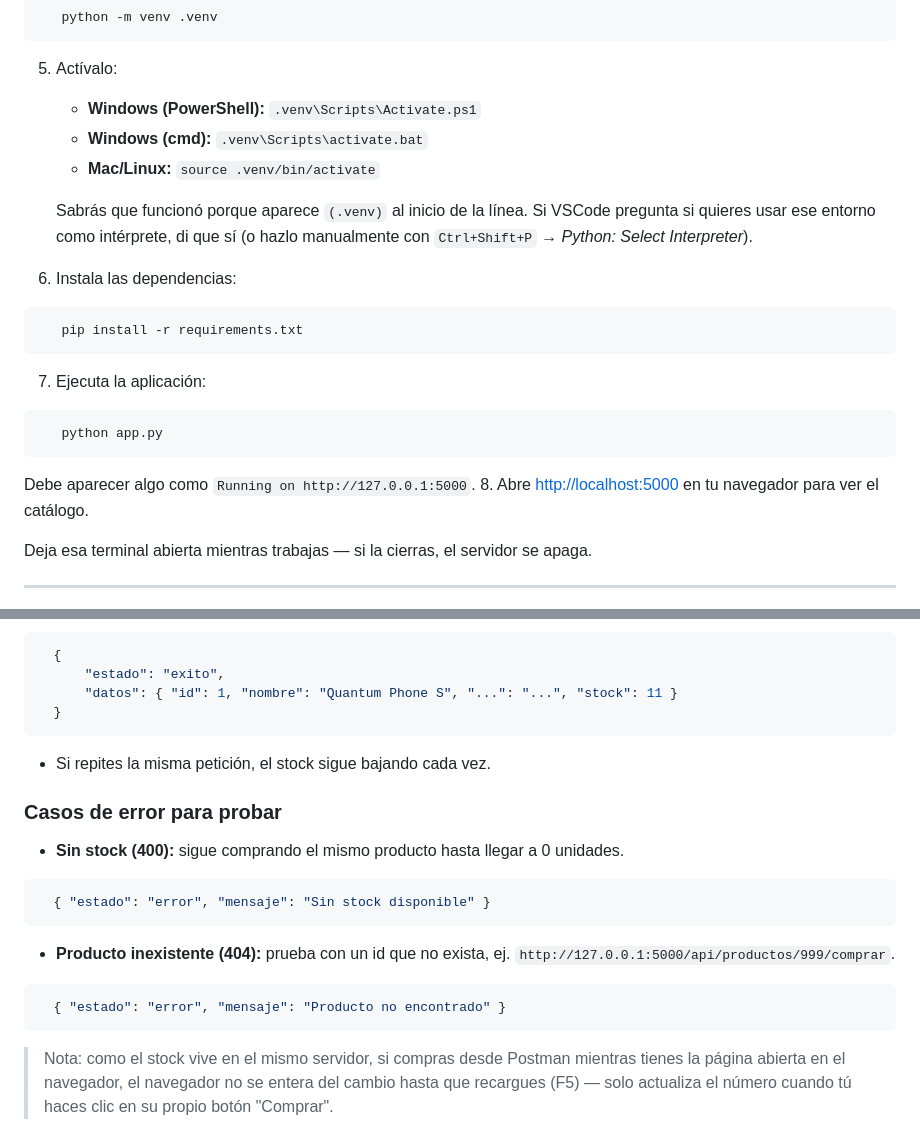
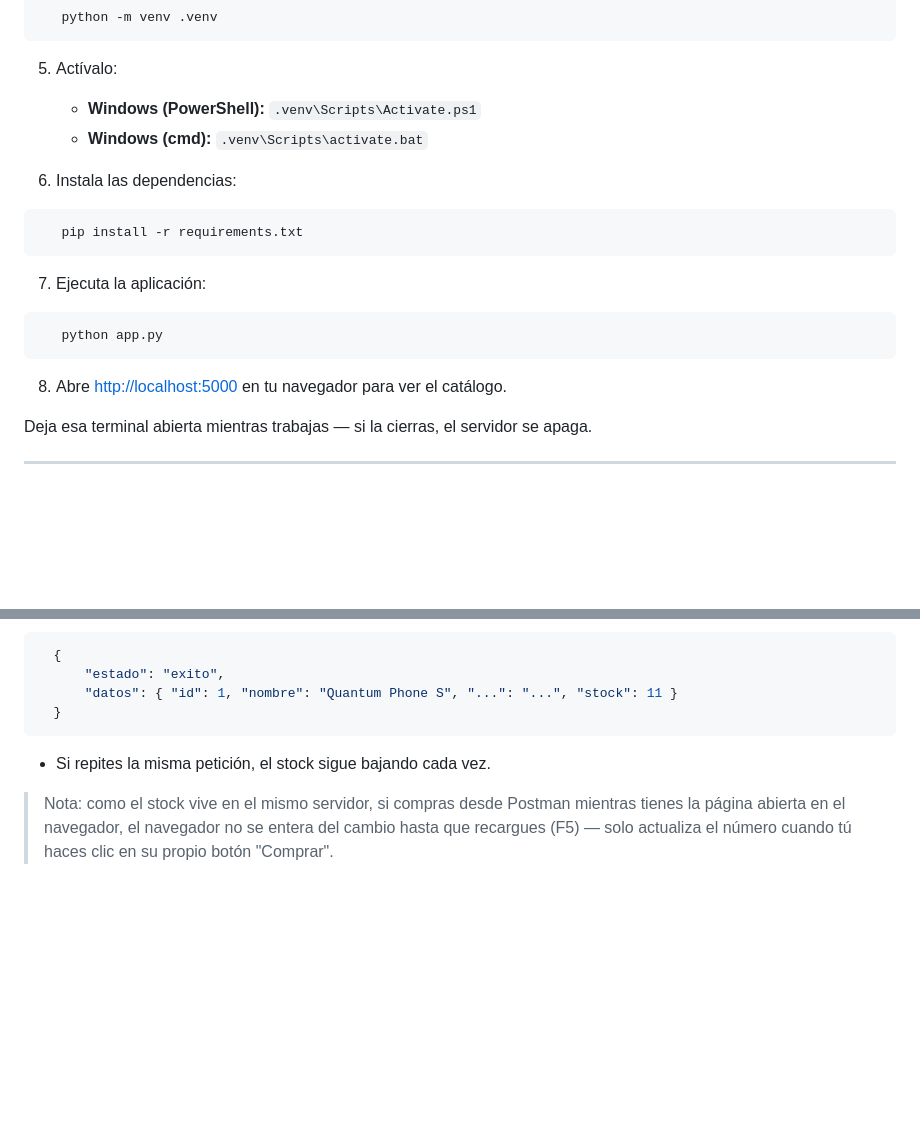
Before and after one commit to santiagohortua10-source/TrabajoNtd, a Markdown page: README.md, 2 parts joined by grey strips. GitHub-like rendering; blank space fills up the shorter version.

````diff
--- a/README.md
+++ b/README.md
@@ -37,11 +37,7 @@ Continúa con el paso 1 para dejar el proyecto corriendo.
 5. Actívalo:
    - **Windows (PowerShell):** `.venv\Scripts\Activate.ps1`
    - **Windows (cmd):** `.venv\Scripts\activate.bat`
-   - **Mac/Linux:** `source .venv/bin/activate`
 
-   Sabrás que funcionó porque aparece `(.venv)` al inicio de la línea. Si VSCode
-   pregunta si quieres usar ese entorno como intérprete, di que sí (o hazlo
-   manualmente con `Ctrl+Shift+P` → *Python: Select Interpreter*).
 6. Instala las dependencias:
 ```bash
    pip install -r requirements.txt
@@ -50,7 +46,6 @@ Continúa con el paso 1 para dejar el proyecto corriendo.
 ```bash
    python app.py
 ```
-   Debe aparecer algo como `Running on http://127.0.0.1:5000`.
 8. Abre [http://localhost:5000](http://localhost:5000) en tu navegador para ver el catálogo.
 
 Deja esa terminal abierta mientras trabajas — si la cierras, el servidor se apaga.
@@ -93,15 +88,7 @@ Con el servidor corriendo (`python app.py`), abre Postman y prueba lo siguiente:
 ```
 - Si repites la misma petición, el stock sigue bajando cada vez.
 
-### Casos de error para probar
-- **Sin stock (400):** sigue comprando el mismo producto hasta llegar a 0 unidades.
-```json
-  { "estado": "error", "mensaje": "Sin stock disponible" }
-```
-- **Producto inexistente (404):** prueba con un id que no exista, ej. `http://127.0.0.1:5000/api/productos/999/comprar`.
-```json
-  { "estado": "error", "mensaje": "Producto no encontrado" }
-```
+
 
 > Nota: como el stock vive en el mismo servidor, si compras desde Postman
 > mientras tienes la página abierta en el navegador, el navegador no se
````
